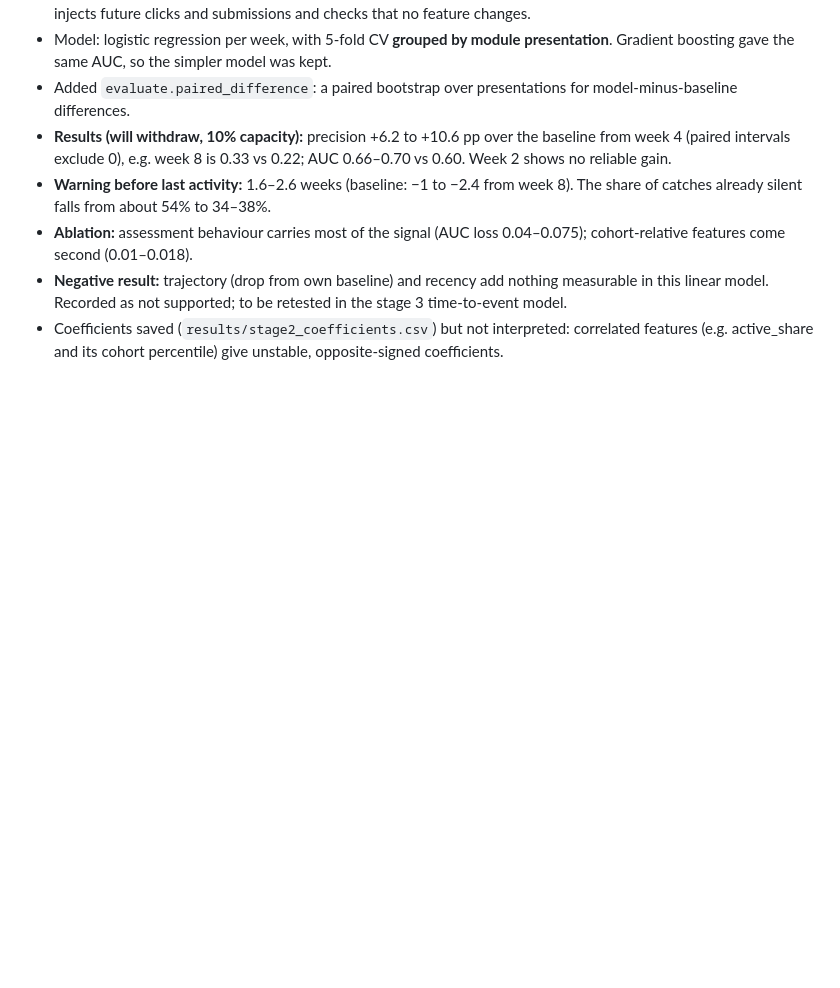
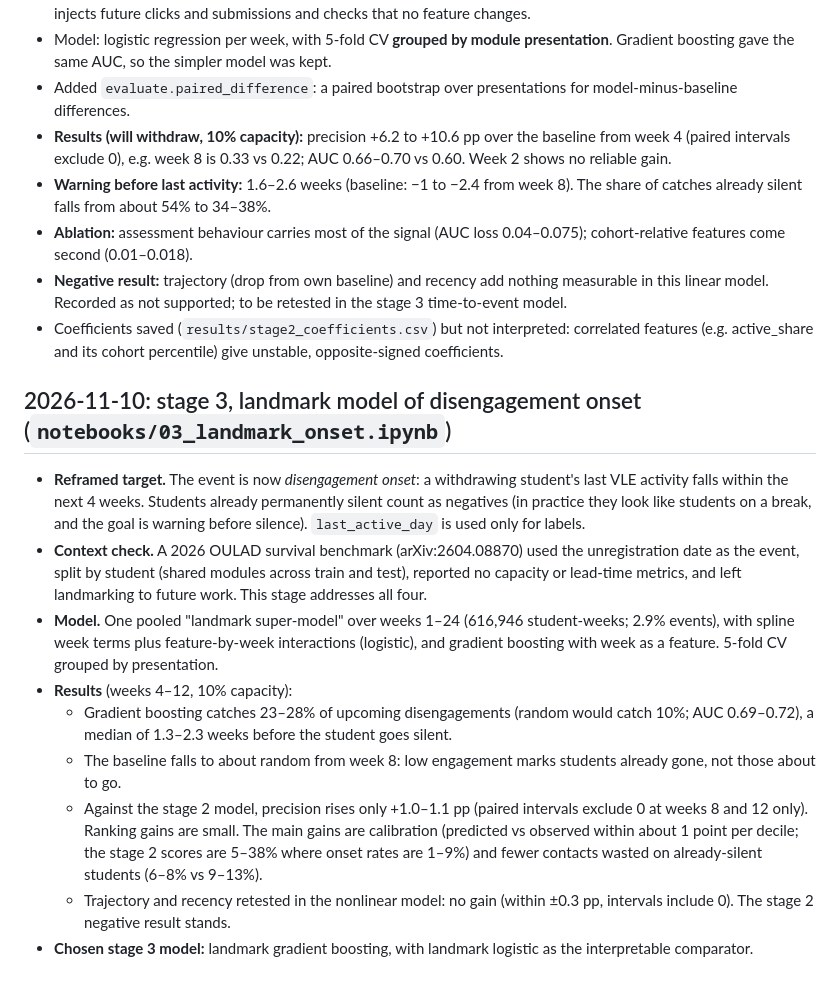
Before and after one commit to TilakHeble/engagement-early-warning, a Markdown page: docs/build_log.md, the part around the change. Rendered like a GitHub page; blank space fills up the shorter version.

```diff
--- a/docs/build_log.md
+++ b/docs/build_log.md
@@ -84,3 +84,26 @@ are judged on warning time before last activity, not just on precision.
   model. Recorded as not supported; to be retested in the stage 3 time-to-event model.
 - Coefficients saved (`results/stage2_coefficients.csv`) but not interpreted: correlated features (e.g.
   active_share and its cohort percentile) give unstable, opposite-signed coefficients.
+
+## 2026-11-10: stage 3, landmark model of disengagement onset (`notebooks/03_landmark_onset.ipynb`)
+
+- **Reframed target.** The event is now *disengagement onset*: a withdrawing student's last VLE activity falls
+  within the next 4 weeks. Students already permanently silent count as negatives (in practice they look like
+  students on a break, and the goal is warning before silence). `last_active_day` is used only for labels.
+- **Context check.** A 2026 OULAD survival benchmark (arXiv:2604.08870) used the unregistration date as the event,
+  split by student (shared modules across train and test), reported no capacity or lead-time metrics, and left
+  landmarking to future work. This stage addresses all four.
+- **Model.** One pooled "landmark super-model" over weeks 1–24 (616,946 student-weeks; 2.9% events), with spline
+  week terms plus feature-by-week interactions (logistic), and gradient boosting with week as a feature.
+  5-fold CV grouped by presentation.
+- **Results** (weeks 4–12, 10% capacity):
+  - Gradient boosting catches 23–28% of upcoming disengagements (random would catch 10%; AUC 0.69–0.72), a median
+    of 1.3–2.3 weeks before the student goes silent.
+  - The baseline falls to about random from week 8: low engagement marks students already gone, not those about to go.
+  - Against the stage 2 model, precision rises only +1.0–1.1 pp (paired intervals exclude 0 at weeks 8 and 12 only).
+    Ranking gains are small. The main gains are calibration (predicted vs observed within about 1 point per
+    decile; the stage 2 scores are 5–38% where onset rates are 1–9%) and fewer contacts wasted on already-silent
+    students (6–8% vs 9–13%).
+  - Trajectory and recency retested in the nonlinear model: no gain (within ±0.3 pp, intervals include 0).
+    The stage 2 negative result stands.
+- **Chosen stage 3 model:** landmark gradient boosting, with landmark logistic as the interpretable comparator.
```
Also changed, not shown: README.md (+16 -2 lines), docs/figures/stage3_calibration.png (added), docs/figures/stage3_event_rates.png (added), docs/figures/stage3_onset_comparison.png (added), 8 other files.
